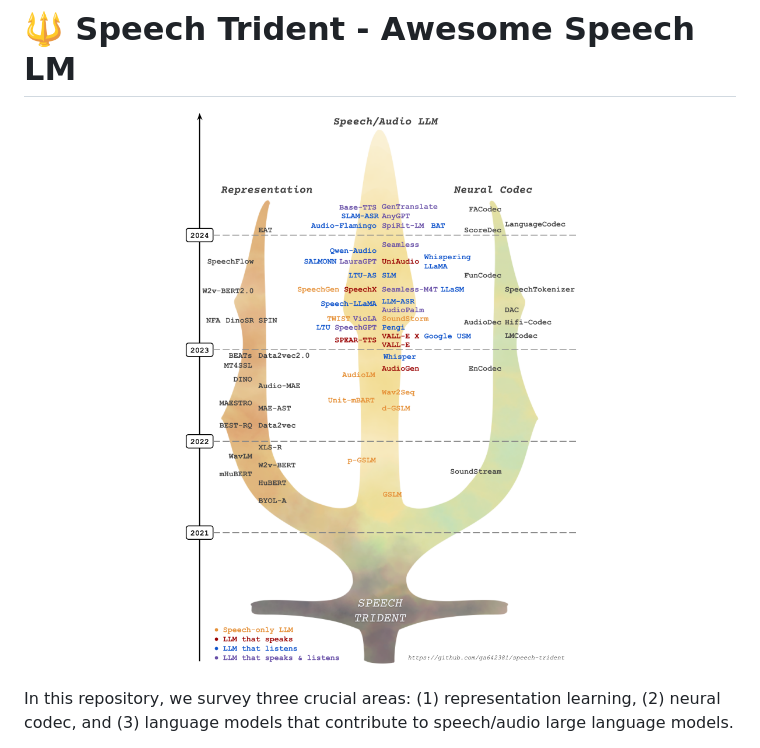
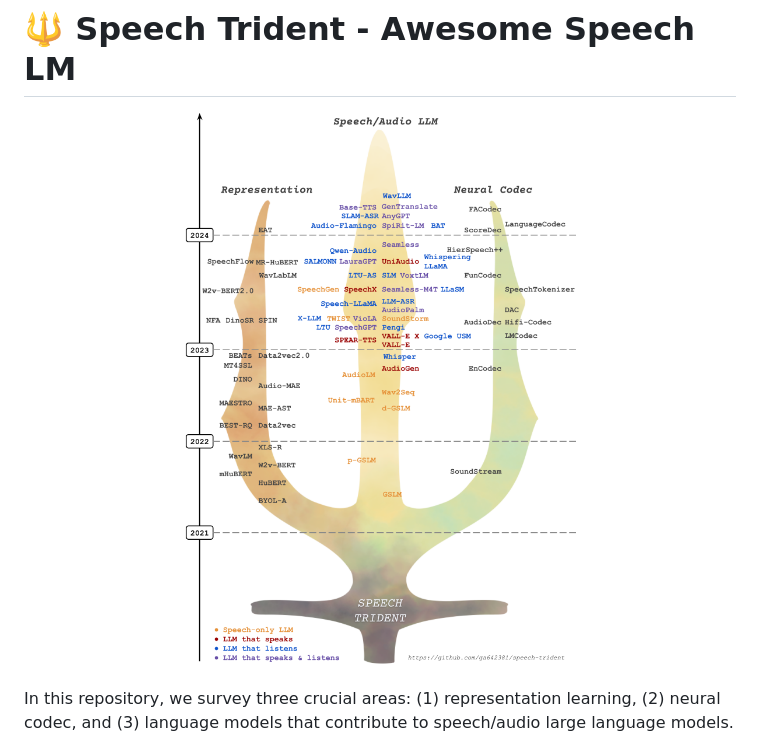
Before and after one commit to ga642381/speech-trident, a Markdown page: README.md, the part around the change. Drawn GitHub-style; pictures changed too: assets/Speech-Trident-v3.png (deleted), assets/Speech-Trident-v4.png (added).

Commit message:
updated figure

```diff
--- a/README.md
+++ b/README.md
@@ -1,7 +1,7 @@
 # :trident: Speech Trident - Awesome Speech LM
 
 <p align="center">
-  <img src="assets/Speech-Trident-v3.png" alt="Speech Trident" style="width:70%;">
+  <img src="assets/Speech-Trident-v4.png" alt="Speech Trident" style="width:70%;">
 </p>
 
 In this repository, we survey three crucial areas: (1) representation learning, (2) neural codec, and (3) language models that contribute to speech/audio large language models.
```
